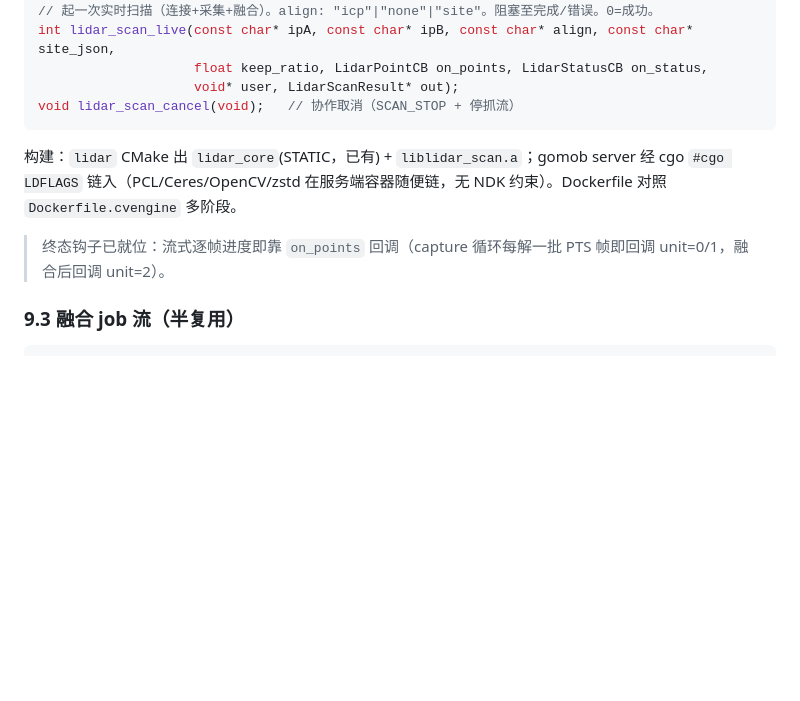
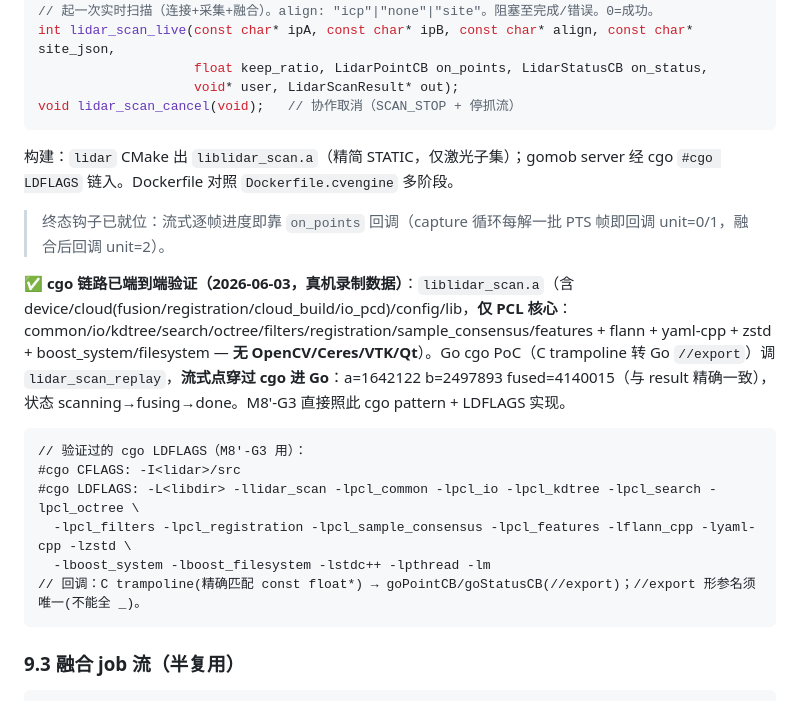
Before and after one commit to intgogo/gomob, a Markdown page: docs/architecture/15-laser-scanner-integration.md, the part around the change. GitHub-like rendering; blank space fills up the shorter version.

Commit message:
docs(M8'-C1): cgo 链路端到端验证 — C-ABI 流式点穿过 cgo
lidar 仓已实现 C-ABI（src/lib/lidar_scan.{h,cpp}，captureSweep 加逐帧 PTS 回调 +
cancel）+ host 单测 test_capi（真机 bin 回放，流式 a/b/fused 与 out 精确一致）。
Go cgo PoC 验证：链精简 liblidar_scan.a（仅 PCL 核心，无 OpenCV/Ceres/VTK/Qt），
流式点经 C trampoline→Go //export 进 Go，fused=414万 与 result 一致。
设计文档 §9.2 记录验证过的 cgo LDFLAGS + pattern；TODO M8'-C1 完成、G3 去风险。

Co-Authored-By: Claude Opus 4.8 (1M context) <noreply@anthropic.com>

````diff
--- a/docs/architecture/15-laser-scanner-integration.md
+++ b/docs/architecture/15-laser-scanner-integration.md
@@ -128,9 +128,19 @@ int lidar_scan_live(const char* ipA, const char* ipB, const char* align, const c
                     void* user, LidarScanResult* out);
 void lidar_scan_cancel(void);   // 协作取消（SCAN_STOP + 停抓流）
 ```
-构建：`lidar` CMake 出 `lidar_core`(STATIC，已有) + `liblidar_scan.a`；gomob server 经 cgo `#cgo LDFLAGS`
-链入（PCL/Ceres/OpenCV/zstd 在服务端容器随便链，无 NDK 约束）。Dockerfile 对照 `Dockerfile.cvengine` 多阶段。
+构建：`lidar` CMake 出 `liblidar_scan.a`（精简 STATIC，仅激光子集）；gomob server 经 cgo `#cgo LDFLAGS`
+链入。Dockerfile 对照 `Dockerfile.cvengine` 多阶段。
 > 终态钩子已就位：流式逐帧进度即靠 `on_points` 回调（capture 循环每解一批 PTS 帧即回调 unit=0/1，融合后回调 unit=2）。
+
+**✅ cgo 链路已端到端验证（2026-06-03，真机录制数据）**：`liblidar_scan.a`（含 device/cloud(fusion/registration/cloud_build/io_pcd)/config/lib，**仅 PCL 核心**：common/io/kdtree/search/octree/filters/registration/sample_consensus/features + flann + yaml-cpp + zstd + boost_system/filesystem — **无 OpenCV/Ceres/VTK/Qt**）。Go cgo PoC（C trampoline 转 Go `//export`）调 `lidar_scan_replay`，**流式点穿过 cgo 进 Go**：a=1642122 b=2497893 fused=4140015（与 result 精确一致），状态 scanning→fusing→done。M8'-G3 直接照此 cgo pattern + LDFLAGS 实现。
+```
+// 验证过的 cgo LDFLAGS（M8'-G3 用）：
+#cgo CFLAGS: -I<lidar>/src
+#cgo LDFLAGS: -L<libdir> -llidar_scan -lpcl_common -lpcl_io -lpcl_kdtree -lpcl_search -lpcl_octree \
+  -lpcl_filters -lpcl_registration -lpcl_sample_consensus -lpcl_features -lflann_cpp -lyaml-cpp -lzstd \
+  -lboost_system -lboost_filesystem -lstdc++ -lpthread -lm
+// 回调：C trampoline(精确匹配 const float*) → goPointCB/goStatusCB(//export)；//export 形参名须唯一(不能全 _)。
+```
 
 ### 9.3 融合 job 流（半复用）
 ```
````
Also changed, not shown: TODO.md (+2 -2 lines).
